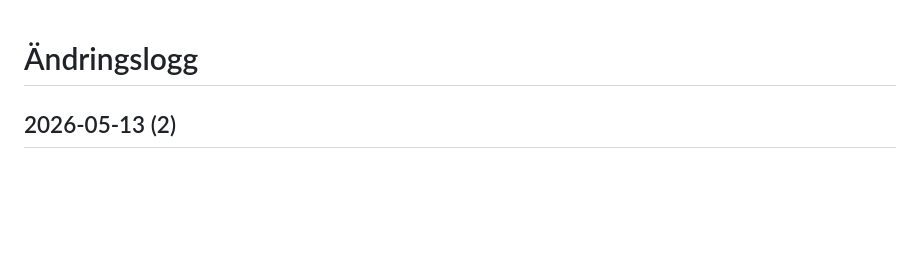
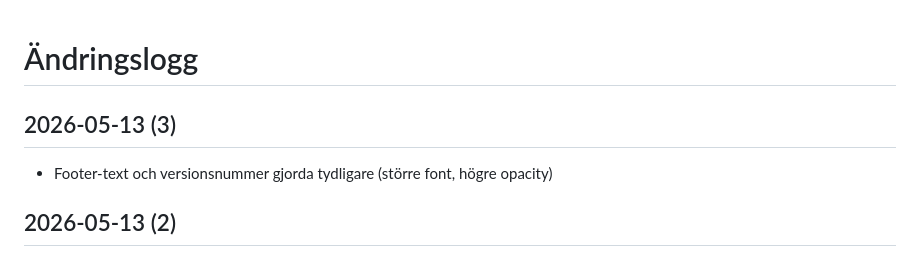
Before and after one commit to vg1414/traning, a Markdown page: CHANGELOG.md, the part around the change. Drawn GitHub-style; blank space fills up the shorter version.

Commit message:
Uppdatera CHANGELOG

```diff
--- a/CHANGELOG.md
+++ b/CHANGELOG.md
@@ -1,4 +1,7 @@
 # Ändringslogg
+
+## 2026-05-13 (3)
+- Footer-text och versionsnummer gjorda tydligare (större font, högre opacity)
 
 ## 2026-05-13 (2)
 - Buggfix: auto-reload loopade sig själv vid lokal körning (kontrollerar nu bara version på GitHub Pages)
```
